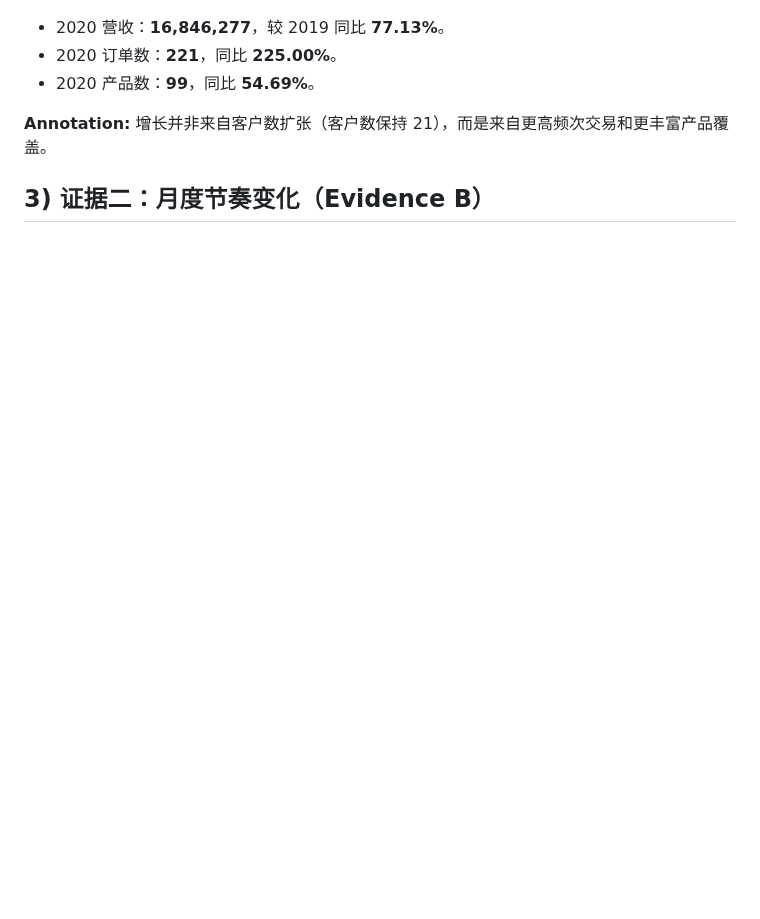
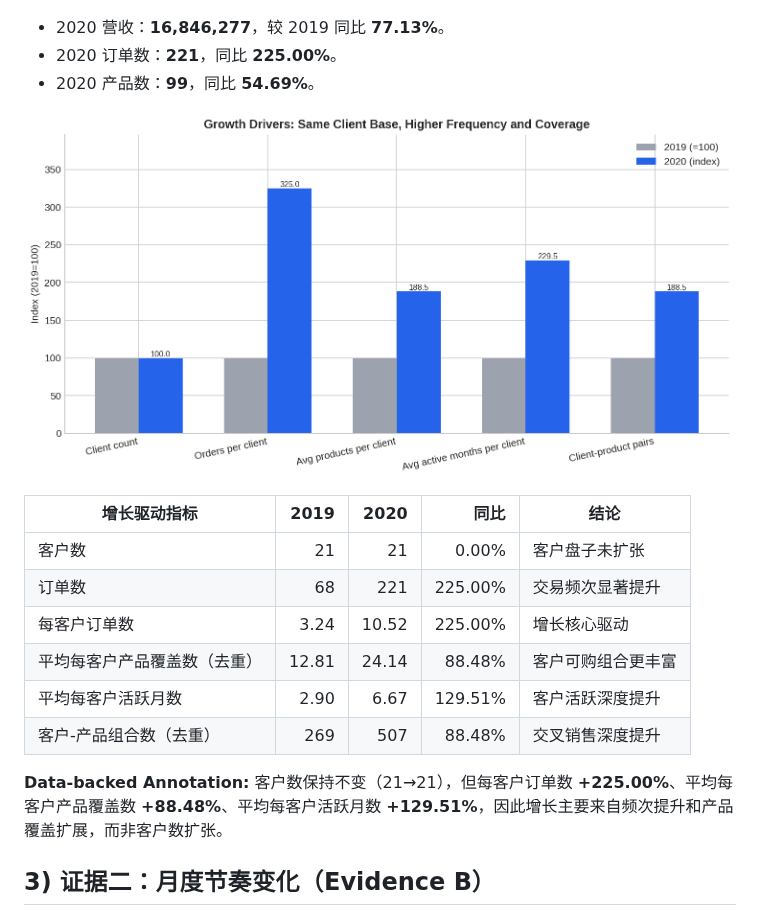
Before and after one commit to zhonghm74/SkillsFactory, a Markdown page: reports/business-analyst-junior-analysis.md, the part around the change. Rendered like a GitHub page; pictures changed too: reports/assets/growth-driver-breakdown-indexed.png (added); blank space fills up the shorter version.

Commit message:
Add stronger data proof for growth driver conclusion
Co-authored-by: Haoming Zhong <zhonghm@gmail.com>

```diff
--- a/reports/business-analyst-junior-analysis.md
+++ b/reports/business-analyst-junior-analysis.md
@@ -24,7 +24,18 @@
 - 2020 订单数：**221**，同比 **225.00%**。
 - 2020 产品数：**99**，同比 **54.69%**。
 
-**Annotation:** 增长并非来自客户数扩张（客户数保持 21），而是来自更高频次交易和更丰富产品覆盖。
+![Growth Driver Breakdown](assets/growth-driver-breakdown-indexed.png)
+
+| 增长驱动指标 | 2019 | 2020 | 同比 | 结论 |
+|---|---:|---:|---:|---|
+| 客户数 | 21 | 21 | 0.00% | 客户盘子未扩张 |
+| 订单数 | 68 | 221 | 225.00% | 交易频次显著提升 |
+| 每客户订单数 | 3.24 | 10.52 | 225.00% | 增长核心驱动 |
+| 平均每客户产品覆盖数（去重） | 12.81 | 24.14 | 88.48% | 客户可购组合更丰富 |
+| 平均每客户活跃月数 | 2.90 | 6.67 | 129.51% | 客户活跃深度提升 |
+| 客户-产品组合数（去重） | 269 | 507 | 88.48% | 交叉销售深度提升 |
+
+**Data-backed Annotation:** 客户数保持不变（21→21），但每客户订单数 **+225.00%**、平均每客户产品覆盖数 **+88.48%**、平均每客户活跃月数 **+129.51%**，因此增长主要来自频次提升和产品覆盖扩展，而非客户数扩张。
 
 ## 3) 证据二：月度节奏变化（Evidence B）
 
```
Also changed, not shown: 1 other file.
